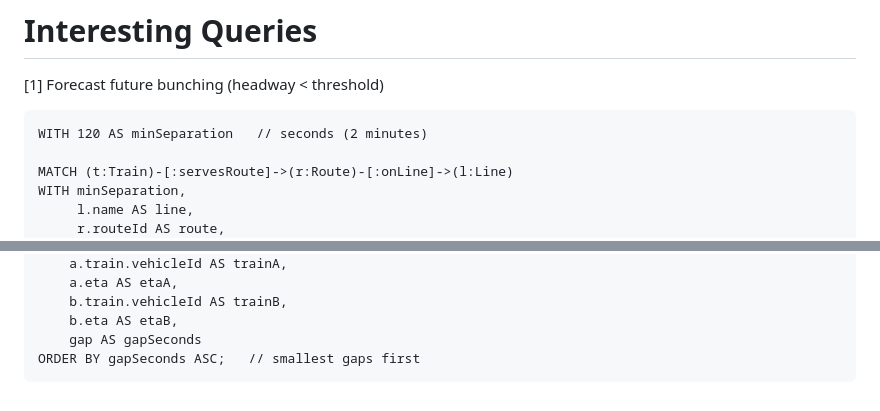
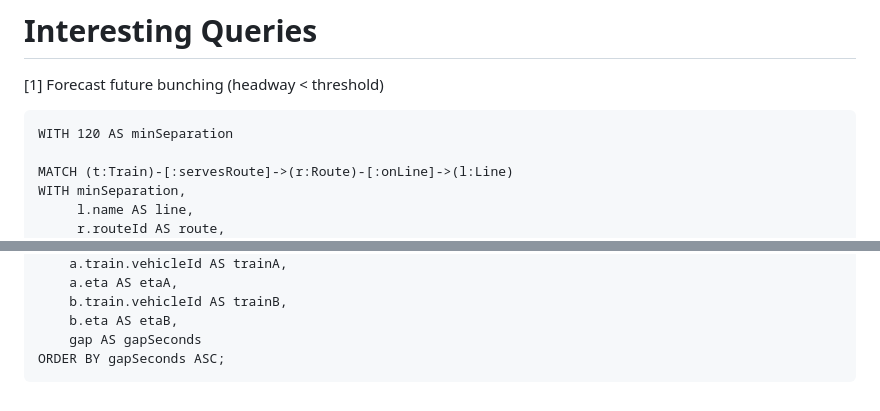
Before and after one commit to digicatapult/dtaas-tutorial-tfl, a Markdown page: README.md, 2 parts joined by grey strips. Rendered like a GitHub page.

Commit message:
Fix formatting in SQL query example in README

````diff
--- a/README.md
+++ b/README.md
@@ -101,7 +101,7 @@ The ontology expresses mostly static interfaces (Station, Route, AccessibilityFe
 [1] Forecast future bunching (headway < threshold)
 
 ```
-WITH 120 AS minSeparation   // seconds (2 minutes)
+WITH 120 AS minSeparation
 
 MATCH (t:Train)-[:servesRoute]->(r:Route)-[:onLine]->(l:Line)
 WITH minSeparation,
@@ -134,5 +134,5 @@ RETURN
     b.train.vehicleId AS trainB,
     b.eta AS etaB,
     gap AS gapSeconds
-ORDER BY gapSeconds ASC;   // smallest gaps first
+ORDER BY gapSeconds ASC;
 ```
````
